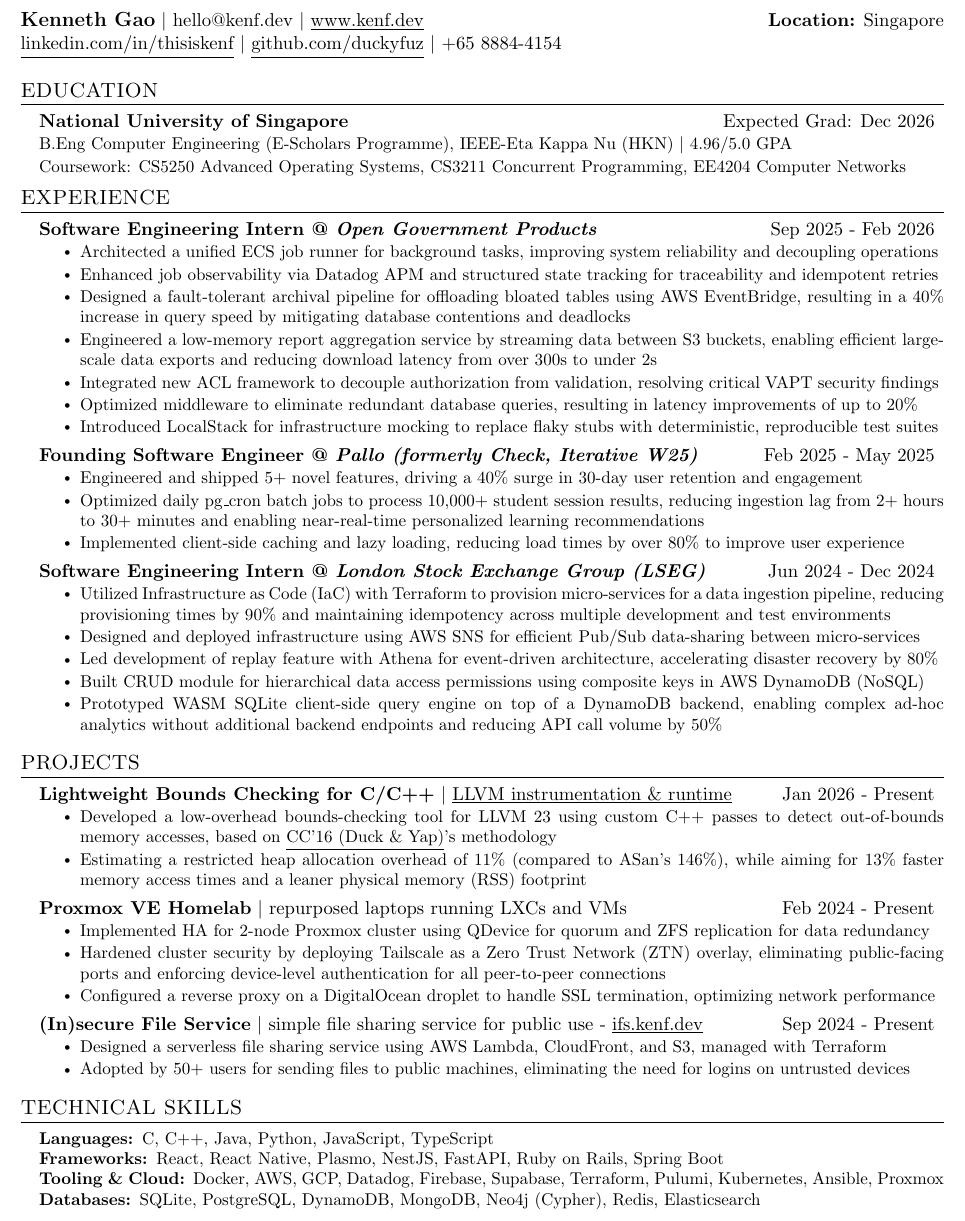
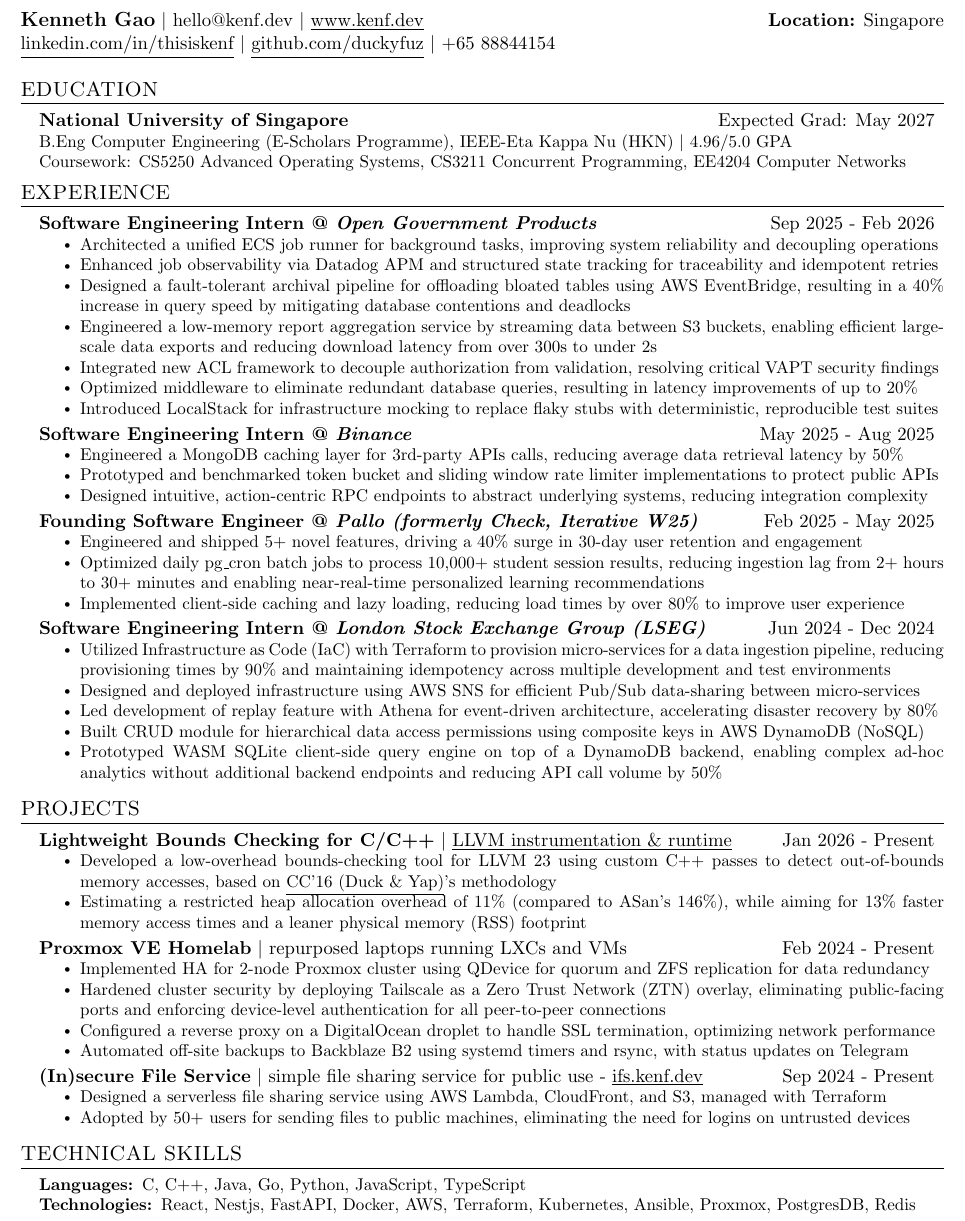
Before and after one commit to duckyfuz/resumes, a LaTeX CV (kennethgao_resume.tex): part of the page, cut so that both start at the same text. Compiled offline with pdfLaTeX.

Commit message:
general: brief review of resume

```diff
--- a/kennethgao_resume.tex
+++ b/kennethgao_resume.tex
@@ -9,7 +9,7 @@
 % HEADING SECTION STARTS HERE
 \begin{tabular*}{\textwidth}{l@{\extracolsep{\fill}}r}
   \textbf{\large{Kenneth Gao}} $|$ {\href{mailto:hello@kenf.dev}{hello@kenf.dev}} $|$ {\href{www.kenf.dev}{\underline{www.kenf.dev}}} & \textbf{Location:} Singapore \\
-  \href{https://linkedin.com/in/thisiskenf/}{\underline{linkedin.com/in/thisiskenf}} $|$ {\href{https://github.com/duckyfuz}{\underline{github.com/duckyfuz}}} $|$ {+65 8884-4154} & \textbf{}
+  \href{https://linkedin.com/in/thisiskenf/}{\underline{linkedin.com/in/thisiskenf}} $|$ {\href{https://github.com/duckyfuz}{\underline{github.com/duckyfuz}}} $|$ {+65 88844154} & \textbf{}
 \end{tabular*}
 % END OF SECTION %
 
@@ -18,7 +18,7 @@
 \section{EDUCATION}
   \resumeSubHeadingListStart
 
-    \resumeSubheading{\textbf{National University of Singapore}}{Expected Grad: Dec 2026}
+    \resumeSubheading{\textbf{National University of Singapore}}{Expected Grad: May 2027}
     \resumeDescription{B.Eng Computer Engineering (E-Scholars Programme), IEEE-Eta Kappa Nu (HKN) $|$ 4.96/5.0 GPA}
     \resumeDescription{Coursework: CS5250 Advanced Operating Systems, CS3211 Concurrent Programming, EE4204 Computer Networks}
 
@@ -45,14 +45,14 @@
       \resumeItem{Introduced LocalStack for infrastructure mocking to replace flaky stubs with deterministic, reproducible test suites}
     \resumeItemListEnd
 
-    % \resumeSubheading{\textbf{Software Engineering Intern @ \textit{Binance}}}{May 2025 - Aug 2025}
-    % % \resumeDescription{Binance empowers users to trade, invest, and manage cryptocurrencies seamlessly and securely on a global scale}
-    % \resumeItemListStart
-    %   \resumeItem{Engineered a MongoDB caching layer for 3rd-party APIs calls, reducing average data retrieval latency by 50\%}
-    %   \resumeItem{Prototyped and benchmarked token bucket and sliding window rate limiter implementations to protect public APIs}
-    %   \resumeItem{Designed intuitive, action-centric RPC endpoints to abstract underlying systems, reducing integration complexity}
-    %   % \resumeItem{Developed a MFA key management extension, accelerating development workflow and reducing OTP retrieval time}
-    % \resumeItemListEnd
+    \resumeSubheading{\textbf{Software Engineering Intern @ \textit{Binance}}}{May 2025 - Aug 2025}
+    % \resumeDescription{Binance empowers users to trade, invest, and manage cryptocurrencies seamlessly and securely on a global scale}
+    \resumeItemListStart
+      \resumeItem{Engineered a MongoDB caching layer for 3rd-party APIs calls, reducing average data retrieval latency by 50\%}
+      \resumeItem{Prototyped and benchmarked token bucket and sliding window rate limiter implementations to protect public APIs}
+      \resumeItem{Designed intuitive, action-centric RPC endpoints to abstract underlying systems, reducing integration complexity}
+      % \resumeItem{Developed a MFA key management extension, accelerating development workflow and reducing OTP retrieval time}
+    \resumeItemListEnd
 
     \resumeSubheading{\textbf{Founding Software Engineer @ \textit{Pallo (formerly Check, Iterative W25)}}}{Feb 2025 - May 2025}
     % \resumeDescription{Pallo offers an AI tutoring platform that enhances student performance with personalized, curriculum-aligned learning}
@@ -108,7 +108,7 @@
       \resumeItem{Implemented HA for 2-node Proxmox cluster using QDevice for quorum and ZFS replication for data redundancy}
       \resumeItem{Hardened cluster security by deploying Tailscale as a Zero Trust Network (ZTN) overlay, eliminating public-facing ports and enforcing device-level authentication for all peer-to-peer connections}
       \resumeItem{Configured a reverse proxy on a DigitalOcean droplet to handle SSL termination, optimizing network performance}
-      % \resumeItem{Automated off-site backups to Backblaze B2 using systemd timers and rsync, with status updates on Telegram}
+      \resumeItem{Automated off-site backups to Backblaze B2 using systemd timers and rsync, with status updates on Telegram}
       % \resumeItem{Utilised as a cloud compute platform for self-hosting services, enabling cost-effective testing and experimentation}
     \resumeItemListEnd
 
@@ -134,10 +134,11 @@
 % TECHNICAL SKILLS SECTION STARTS HERE
 \section{TECHNICAL SKILLS}
  \begin{itemize}[leftmargin=0.15in, label={}]\small{\item{
-    \textbf{Languages: }{C, C++, Java, Python, JavaScript, TypeScript} \\
-    \textbf{Frameworks: }{React, React Native, Plasmo, NestJS, FastAPI, Ruby on Rails, Spring Boot} \\
-    \textbf{Tooling \& Cloud: }{Docker, AWS, GCP, Datadog, Firebase, Supabase, Terraform, Pulumi, Kubernetes, Ansible, Proxmox} \\
-    \textbf{Databases: }{SQLite, PostgreSQL, DynamoDB, MongoDB, Neo4j (Cypher), Redis, Elasticsearch} \\
+    \textbf{Languages: }{C, C++, Java, Go, Python, JavaScript, TypeScript} \\
+    \textbf{Technologies: }{React, Nestjs, FastAPI, Docker, AWS, Terraform, Kubernetes, Ansible, Proxmox, PostgresDB, Redis} \\
+    % \textbf{Frameworks: }{React, React Native, Plasmo, NestJS, FastAPI, Ruby on Rails, Spring Boot} \\
+    % \textbf{Tooling \& Cloud: }{Docker, AWS, GCP, Datadog, Firebase, Supabase, Terraform, Pulumi, Kubernetes, Ansible, Proxmox} \\
+    % \textbf{Databases: }{SQLite, PostgreSQL, DynamoDB, MongoDB, Neo4j (Cypher), Redis, Elasticsearch} \\
   }}
  \end{itemize}
 % END OF SECTION %
```
Also changed, not shown: kennethgao_resume.pdf.
